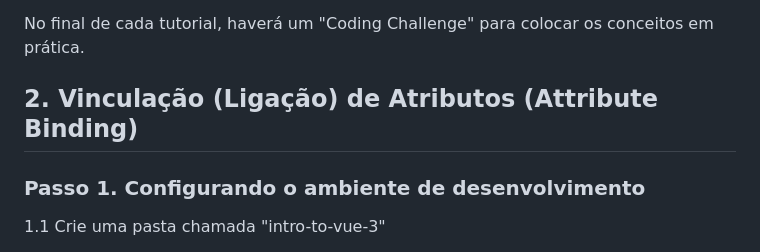
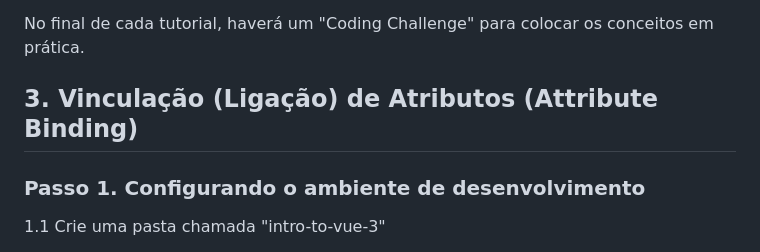
Before and after one commit to csp1po/intro_vue_3, a Markdown page: README.md, the part around one of its changes. Rendered like a GitHub page.

```diff
--- a/README.md
+++ b/README.md
@@ -14,7 +14,7 @@ Instale, também uma extensão do VSCode chamada [es6-string.html](https://marke
 
 No final de cada tutorial, haverá um "Coding Challenge" para colocar os conceitos em prática.
 
-## **2. Vinculação (Ligação) de Atributos (Attribute Binding)**
+## **3. Vinculação (Ligação) de Atributos (Attribute Binding)**
 
 ### **Passo 1. Configurando o ambiente de desenvolvimento**
 
```
Also changed, not shown: other parts of README.md (+8 -8 lines).
